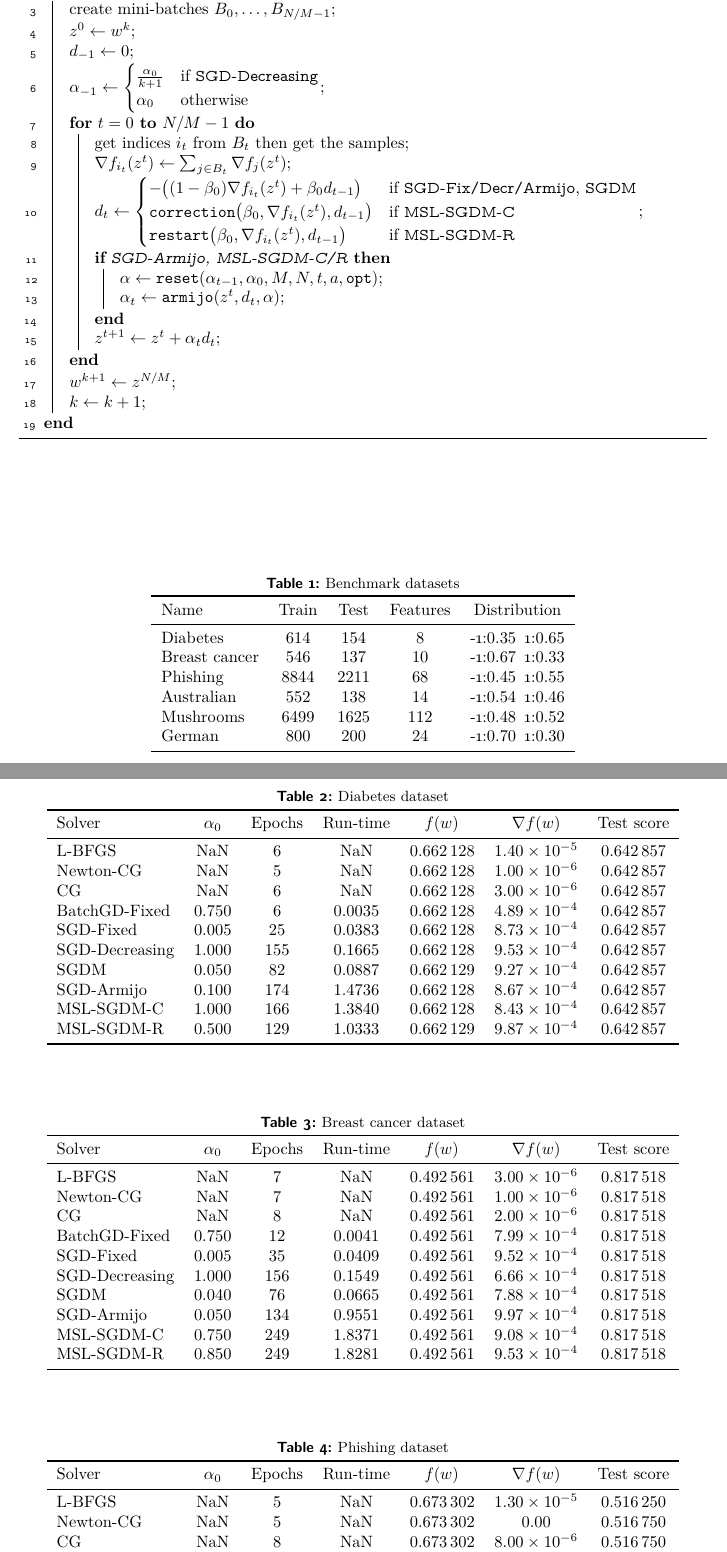
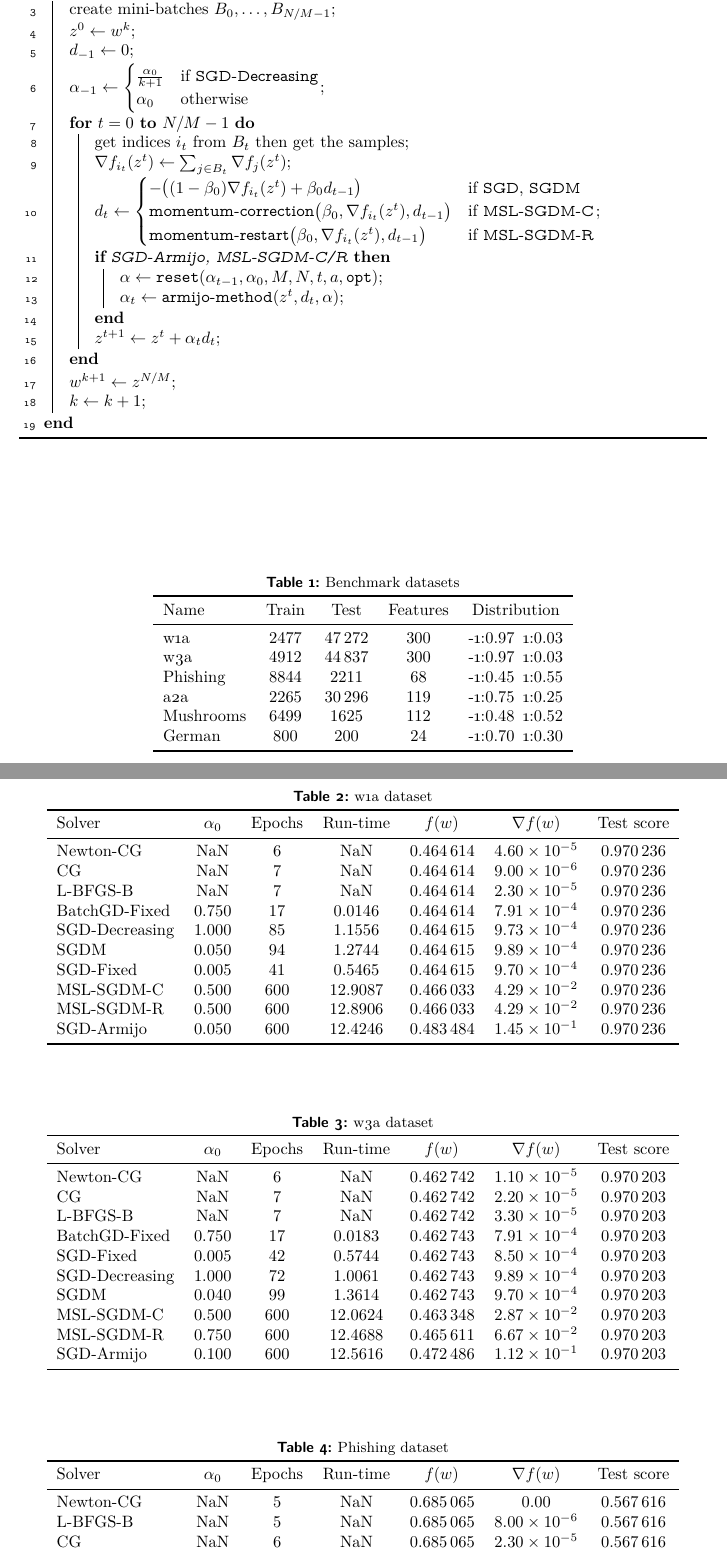
Before and after one commit to david-inf/SGD-and-LS, a LaTeX paper (report/optarticle.tex, which reads report/Sections/code.tex, report/Sections/sec3.tex): two parts of pages 9 and 10 of 15, joined at a grey line, cut so that both start at the same text. Compiled offline with pdfLaTeX.

Commit message:
Fine-tuning attempt

```diff
--- a/report/Sections/code.tex
+++ b/report/Sections/code.tex
@@ -138,13 +97,13 @@ $k \gets 0$\;
 		\algGrad\;
 		$d_t\gets
 		\begin{cases}
-			-\bigl((1-\beta_0)\nabla f_{i_t}(z^t)+\beta_0d_{t-1}\bigr) & \text{if \texttt{SGD-Fix/Decr/Armijo}, \texttt{SGDM}} \\
-			\mathtt{correction}\bigl(\beta_0,\nabla f_{i_t}(z^t),d_{t-1}\bigr) & \text{if \texttt{MSL-SGDM-C}} \\
-			\mathtt{restart}\bigl(\beta_0,\nabla f_{i_t}(z^t),d_{t-1}\bigr) & \text{if \texttt{MSL-SGDM-R}}
+			-\bigl((1-\beta_0)\nabla f_{i_t}(z^t)+\beta_0d_{t-1}\bigr) & \text{if \texttt{SGD}, \texttt{SGDM}} \\
+			\text{\texttt{momentum-correction}}\bigl(\beta_0,\nabla f_{i_t}(z^t),d_{t-1}\bigr) & \text{if \texttt{MSL-SGDM-C}} \\
+			\text{\texttt{momentum-restart}}\bigl(\beta_0,\nabla f_{i_t}(z^t),d_{t-1}\bigr) & \text{if \texttt{MSL-SGDM-R}}
 		\end{cases}$\;
 		\If{\texttt{SGD-Armijo}, \texttt{MSL-SGDM-C/R}}{%
-			$\alpha\gets\mathtt{reset(}\alpha_{t-1},\alpha_0,M,N,t,a,\mathtt{opt)}$\;
-			$\alpha_t\gets\mathtt{armijo(}z^t,d_t,\alpha\mathtt{)}$\;}
+			$\alpha\gets\mathtt{reset}(\alpha_{t-1},\alpha_0,M,N,t,a,\mathtt{opt})$\;
+			$\alpha_t\gets\text{\texttt{armijo-method}}(z^t,d_t,\alpha)$\;}
 		$z^{t+1} \gets z^t+\alpha_td_t$\;
 	}
 	$w^{k+1} \gets z^{N/M}$\;
--- a/report/Sections/sec3.tex
+++ b/report/Sections/sec3.tex
@@ -36,10 +36,10 @@ The only hyper-parameter that varies is the step-size $\alpha$, the momentum ter
 \toprule
 Name & {Train} & {Test} & {Features} & {Distribution} \\
 \midrule
-Diabetes & 614 & 154 & 8 & -1:$0.35$\,\,\,1:$0.65$ \\
-Breast cancer & 546 & 137 & 10 & -1:$0.67$\,\,\,1:$0.33$ \\
+w1a & 2477 & 47272 & 300 & -1:$0.97$\,\,\,1:$0.03$ \\
+w3a & 4912 & 44837 & 300 & -1:$0.97$\,\,\,1:$0.03$ \\
 Phishing & 8844 & 2211 & 68 & -1:$0.45$\,\,\,1:$0.55$ \\
-Australian & 552 & 138 & 14 & -1:$0.54$\,\,\,1:$0.46$ \\
+a2a & 2265 & 30296 & 119 & -1:$0.75$\,\,\,1:$0.25$ \\
 Mushrooms & 6499 & 1625 & 112 & -1:$0.48$\,\,\,1:$0.52$ \\
 German & 800 & 200 & 24 & -1:$0.70$\,\,\,1:$0.30$ \\
 \bottomrule
@@ -50,22 +50,22 @@ German & 800 & 200 & 24 & -1:$0.70$\,\,\,1:$0.30$ \\
 \begin{table}
 \sisetup{round-mode=places}
 \centering
-\caption{Diabetes dataset}
-\label{tab:diab-table}
+\caption{w1a dataset}
+\label{tab:w1a-table}
 \begin{tabular}{lS[round-precision=3]S[drop-zero-decimal]S[round-precision=4]S[round-precision=6]S[exponent-mode=scientific]S[round-precision=6]}
 \toprule
 Solver & {$\alpha_0$} & {Epochs} & {Run-time} & {$\func(w)$} & {$\nabla f(w)$} & {Test score} \\
 \midrule
-L-BFGS & NaN & 6 & NaN & 0.662128 & 0.000014 & 0.642857 \\
-Newton-CG & NaN & 5 & NaN & 0.662128 & 0.000001 & 0.642857 \\
-CG & NaN & 6 & NaN & 0.662128 & 0.000003 & 0.642857 \\
-BatchGD-Fixed & 0.750000 & 6 & 0.003520 & 0.662128 & 0.000489 & 0.642857 \\
-SGD-Fixed & 0.005000 & 25 & 0.038253 & 0.662128 & 0.000873 & 0.642857 \\
-SGD-Decreasing & 1.000000 & 155 & 0.166517 & 0.662128 & 0.000953 & 0.642857 \\
-SGDM & 0.050000 & 82 & 0.088677 & 0.662129 & 0.000927 & 0.642857 \\
-SGD-Armijo & 0.100000 & 174 & 1.473647 & 0.662128 & 0.000867 & 0.642857 \\
-MSL-SGDM-C & 1.000000 & 166 & 1.384042 & 0.662128 & 0.000843 & 0.642857 \\
-MSL-SGDM-R & 0.500000 & 129 & 1.033303 & 0.662129 & 0.000987 & 0.642857 \\
+Newton-CG & NaN & 6 & NaN & 0.464614 & 0.000046 & 0.970236 \\
+CG & NaN & 7 & NaN & 0.464614 & 0.000009 & 0.970236 \\
+L-BFGS-B & NaN & 7 & NaN & 0.464614 & 0.000023 & 0.970236 \\
+BatchGD-Fixed & 0.750000 & 17 & 0.014591 & 0.464614 & 0.000791 & 0.970236 \\
+SGD-Decreasing & 1.000000 & 85 & 1.155595 & 0.464615 & 0.000973 & 0.970236 \\
+SGDM & 0.050000 & 94 & 1.274373 & 0.464615 & 0.000989 & 0.970236 \\
+SGD-Fixed & 0.005000 & 41 & 0.546509 & 0.464615 & 0.000970 & 0.970236 \\
+MSL-SGDM-C & 0.500000 & 600 & 12.908739 & 0.466033 & 0.042922 & 0.970236 \\
+MSL-SGDM-R & 0.500000 & 600 & 12.890633 & 0.466033 & 0.042922 & 0.970236 \\
+SGD-Armijo & 0.050000 & 600 & 12.424554 & 0.483484 & 0.145005 & 0.970236 \\
 \bottomrule
 \end{tabular}
 \end{table}
@@ -73,22 +73,22 @@ MSL-SGDM-R & 0.500000 & 129 & 1.033303 & 0.662129 & 0.000987 & 0.642857 \\
 \begin{table}
 \sisetup{round-mode=places}
 \centering
-\caption{Breast cancer dataset}
-\label{tab:breast-tab}
+\caption{w3a dataset}
+\label{tab:w3a-tab}
 \begin{tabular}{lS[round-precision=3]S[drop-zero-decimal]S[round-precision=4]S[round-precision=6]S[exponent-mode=scientific]S[round-precision=6]}
 \toprule
 Solver & {$\alpha_0$} & {Epochs} & {Run-time} & {$\func(w)$} & {$\nabla f(w)$} & {Test score} \\
 \midrule
-L-BFGS & NaN & 7 & NaN & 0.492561 & 0.000003 & 0.817518 \\
-Newton-CG & NaN & 7 & NaN & 0.492561 & 0.000001 & 0.817518 \\
-CG & NaN & 8 & NaN & 0.492561 & 0.000002 & 0.817518 \\
-BatchGD-Fixed & 0.750000 & 12 & 0.004144 & 0.492561 & 0.000799 & 0.817518 \\
-SGD-Fixed & 0.005000 & 35 & 0.040866 & 0.492561 & 0.000952 & 0.817518 \\
-SGD-Decreasing & 1.000000 & 156 & 0.154938 & 0.492561 & 0.000666 & 0.817518 \\
-SGDM & 0.040000 & 76 & 0.066496 & 0.492561 & 0.000788 & 0.817518 \\
-SGD-Armijo & 0.050000 & 134 & 0.955061 & 0.492561 & 0.000997 & 0.817518 \\
-MSL-SGDM-C & 0.750000 & 249 & 1.837125 & 0.492561 & 0.000908 & 0.817518 \\
-MSL-SGDM-R & 0.850000 & 249 & 1.828050 & 0.492561 & 0.000953 & 0.817518 \\
+Newton-CG & NaN & 6 & NaN & 0.462742 & 0.000011 & 0.970203 \\
+CG & NaN & 7 & NaN & 0.462742 & 0.000022 & 0.970203 \\
+L-BFGS-B & NaN & 7 & NaN & 0.462742 & 0.000033 & 0.970203 \\
+BatchGD-Fixed & 0.750000 & 17 & 0.018317 & 0.462743 & 0.000791 & 0.970203 \\
+SGD-Fixed & 0.005000 & 42 & 0.574441 & 0.462743 & 0.000850 & 0.970203 \\
+SGD-Decreasing & 1.000000 & 72 & 1.006146 & 0.462743 & 0.000989 & 0.970203 \\
+SGDM & 0.040000 & 99 & 1.361420 & 0.462743 & 0.000970 & 0.970203 \\
+MSL-SGDM-C & 0.500000 & 600 & 12.062421 & 0.463348 & 0.028706 & 0.970203 \\
+MSL-SGDM-R & 0.750000 & 600 & 12.468809 & 0.465611 & 0.066743 & 0.970203 \\
+SGD-Armijo & 0.100000 & 600 & 12.561584 & 0.472486 & 0.111806 & 0.970203 \\
 \bottomrule
 \end{tabular}
 \end{table}
@@ -102,7 +102,7 @@ MSL-SGDM-R & 0.850000 & 249 & 1.828050 & 0.492561 & 0.000953 & 0.817518 \\
 \toprule
 Solver & {$\alpha_0$} & {Epochs} & {Run-time} & {$\func(w)$} & {$\nabla f(w)$} & {Test score} \\
 \midrule
-L-BFGS & NaN & 5 & NaN & 0.673302 & 0.000013 & 0.516250 \\
-Newton-CG & NaN & 5 & NaN & 0.673302 & 0.000000 & 0.516750 \\
-CG & NaN & 8 & NaN & 0.673302 & 0.000008 & 0.516750 \\
-BatchGD-Fixed & 0.750000 & 6 & 0.006275 & 0.673302 & 0.000240 & 0.516250 \\
+Newton-CG & NaN & 5 & NaN & 0.685065 & 0.000000 & 0.567616 \\
+L-BFGS-B & NaN & 5 & NaN & 0.685065 & 0.000008 & 0.567616 \\
+CG & NaN & 6 & NaN & 0.685065 & 0.000023 & 0.567616 \\
+SGD-Decreasing & 1.000000 & 31 & 0.421835 & 0.685065 & 0.000660 & 0.567616 \\
@@ -194 +192,0 @@ MSL-SGDM-C & 1.000000 & 400 & 3.088394 & 0.619170 & 0.010250 & 0.700000 \\
-\subfloat[][\emph{Breast cancer dataset}\label{subfig:breast-diagnostic}]%
```
Also changed, not shown: README.md, py/plots/a2a-diagnostic.pdf, py/plots/german-diagnostic.pdf, py/plots/mush-diagnostic.pdf, py/plots/phish-diagnostic.pdf, py/plots/w1a-diagnostic.pdf, py/plots/w3a-diagnostic.pdf, report/optarticle.pdf, report/Sections/code.tex (65 more changed lines), report/Sections/sec3.tex (93 more changed lines), 9 other files.
